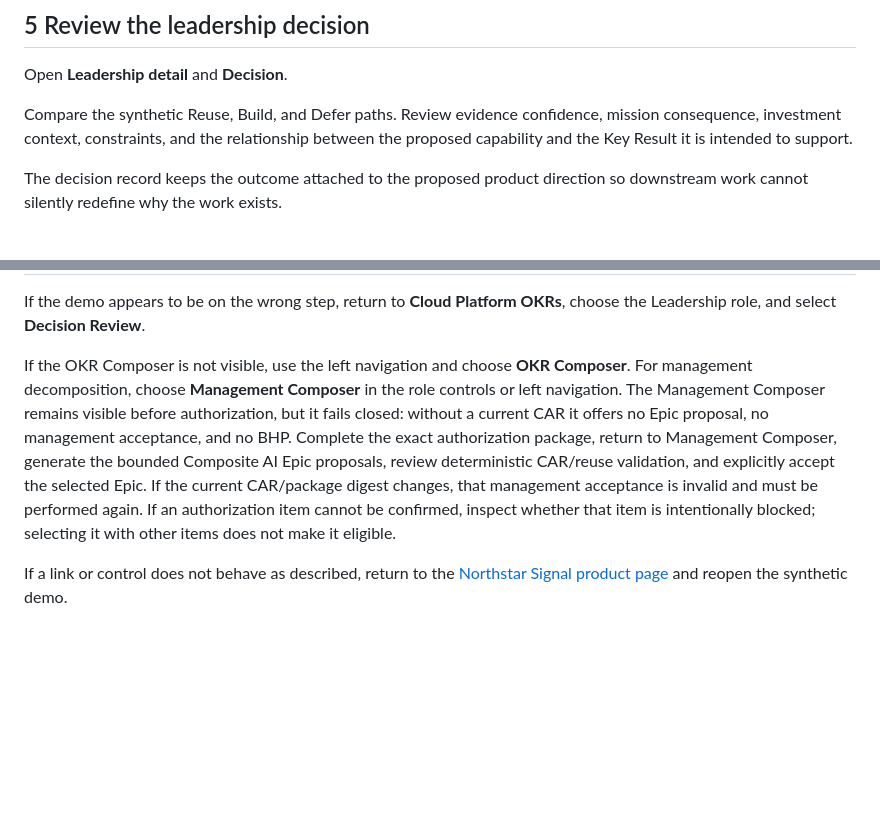
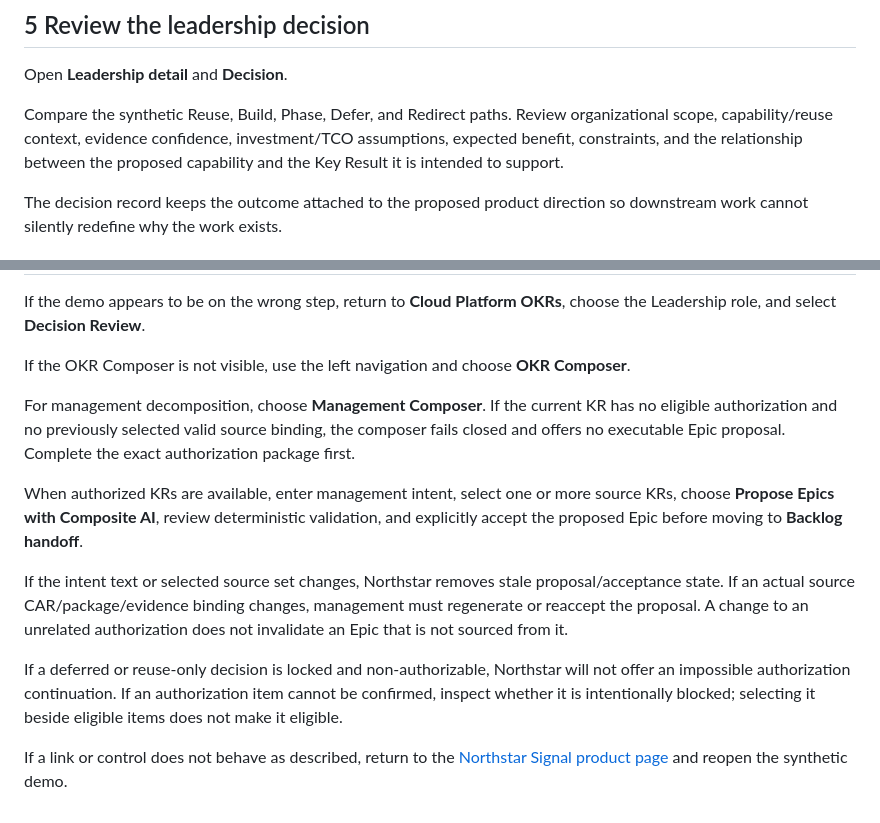
Before and after one commit to InfrastructureProductWorks/infrastructureproductworks.github.io, a Markdown page: guides/content/northstar-signal.md, 2 parts joined by grey strips. Drawn GitHub-style; blank space fills up the shorter version.

```diff
--- a/guides/content/northstar-signal.md
+++ b/guides/content/northstar-signal.md
@@ -31,7 +31,7 @@ Use the demo controls to accept the fixed synthetic proposal or start the compos
 ## 5 Review the leadership decision
 Open **Leadership detail** and **Decision**.
 
-Compare the synthetic Reuse, Build, and Defer paths. Review evidence confidence, mission consequence, investment context, constraints, and the relationship between the proposed capability and the Key Result it is intended to support.
+Compare the synthetic Reuse, Build, Phase, Defer, and Redirect paths. Review organizational scope, capability/reuse context, evidence confidence, investment/TCO assumptions, expected benefit, constraints, and the relationship between the proposed capability and the Key Result it is intended to support.
 
 The decision record keeps the outcome attached to the proposed product direction so downstream work cannot silently redefine why the work exists.
 
@@ -88,5 +105,13 @@ The demo proves the interaction model and bounded contracts. Any future live ada
 If the demo appears to be on the wrong step, return to **Cloud Platform OKRs**, choose the Leadership role, and select **Decision Review**.
 
-If the OKR Composer is not visible, use the left navigation and choose **OKR Composer**. For management decomposition, choose **Management Composer** in the role controls or left navigation. The Management Composer remains visible before authorization, but it fails closed: without a current CAR it offers no Epic proposal, no management acceptance, and no BHP. Complete the exact authorization package, return to Management Composer, generate the bounded Composite AI Epic proposals, review deterministic CAR/reuse validation, and explicitly accept the selected Epic. If the current CAR/package digest changes, that management acceptance is invalid and must be performed again. If an authorization item cannot be confirmed, inspect whether that item is intentionally blocked; selecting it with other items does not make it eligible.
+If the OKR Composer is not visible, use the left navigation and choose **OKR Composer**.
+
+For management decomposition, choose **Management Composer**. If the current KR has no eligible authorization and no previously selected valid source binding, the composer fails closed and offers no executable Epic proposal. Complete the exact authorization package first.
+
+When authorized KRs are available, enter management intent, select one or more source KRs, choose **Propose Epics with Composite AI**, review deterministic validation, and explicitly accept the proposed Epic before moving to **Backlog handoff**.
+
+If the intent text or selected source set changes, Northstar removes stale proposal/acceptance state. If an actual source CAR/package/evidence binding changes, management must regenerate or reaccept the proposal. A change to an unrelated authorization does not invalidate an Epic that is not sourced from it.
+
+If a deferred or reuse-only decision is locked and non-authorizable, Northstar will not offer an impossible authorization continuation. If an authorization item cannot be confirmed, inspect whether it is intentionally blocked; selecting it beside eligible items does not make it eligible.
 
 If a link or control does not behave as described, return to the [Northstar Signal product page](/northstar-signal/) and reopen the synthetic demo.
```
Also changed, not shown: other parts of guides/content/northstar-signal.md (+25 -8 lines).
